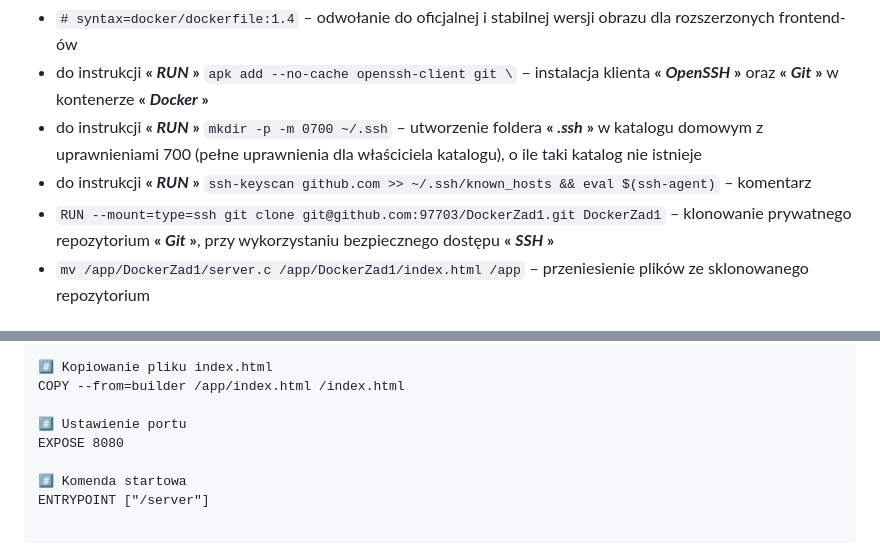
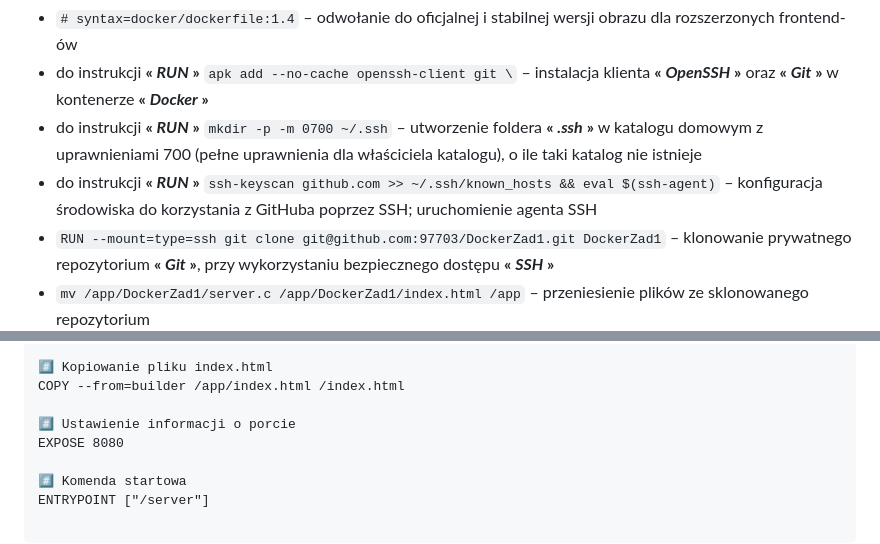
Before and after one commit to 97703/DockerZad1, a Markdown page: zadanie1_dod.md, 2 parts joined by grey strips. Rendered like a GitHub page.

Commit message:
Część dodatkowa
Poprawka dla punktu 3.1

````diff
--- a/zadanie1_dod.md
+++ b/zadanie1_dod.md
@@ -9,7 +9,7 @@ Dodano:
 - ```# syntax=docker/dockerfile:1.4``` – odwołanie do oficjalnej i stabilnej wersji obrazu dla rozszerzonych frontend-ów
 - do instrukcji **« _RUN_ »** ```apk add --no-cache openssh-client git \``` – instalacja klienta **« _OpenSSH_ »** oraz **« _Git_ »** w kontenerze **« _Docker_ »**
 - do instrukcji **« _RUN_ »** ```mkdir -p -m 0700 ~/.ssh``` – utworzenie foldera **« _.ssh_ »** w katalogu domowym z uprawnieniami 700 (pełne uprawnienia dla właściciela katalogu), o ile taki katalog nie istnieje
-- do instrukcji **« _RUN_ »** ```ssh-keyscan github.com >> ~/.ssh/known_hosts && eval $(ssh-agent)``` – komentarz
+- do instrukcji **« _RUN_ »** ```ssh-keyscan github.com >> ~/.ssh/known_hosts && eval $(ssh-agent)``` – konfiguracja środowiska do korzystania z GitHuba poprzez SSH; uruchomienie agenta SSH
 - ```RUN --mount=type=ssh git clone git@github.com:97703/DockerZad1.git DockerZad1``` – klonowanie prywatnego repozytorium **« _Git_ »**, przy wykorzystaniu bezpiecznego dostępu **« _SSH_ »**
 - ```mv /app/DockerZad1/server.c /app/DockerZad1/index.html /app``` – przeniesienie plików ze sklonowanego repozytorium
 - do pierwszej instrukcji **« _RUN_ »** etapu pierwszego ```--mount=type=cache,target=/var/cache/apk``` – wskazuje folder **« _apk_ »** dla mechanizmu cache'owania
@@ -72,7 +72,7 @@ COPY --from=builder /app/server /server
 #️⃣ Kopiowanie pliku index.html
 COPY --from=builder /app/index.html /index.html
 
-#️⃣ Ustawienie portu
+#️⃣ Ustawienie informacji o porcie
 EXPOSE 8080
 
 #️⃣ Komenda startowa
````
